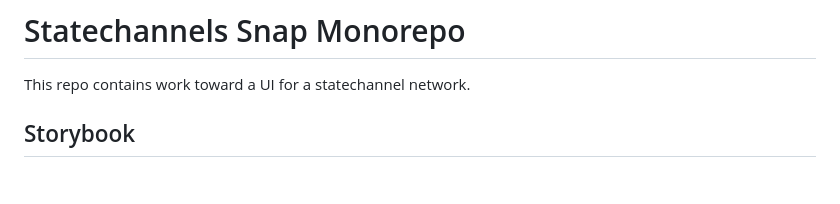
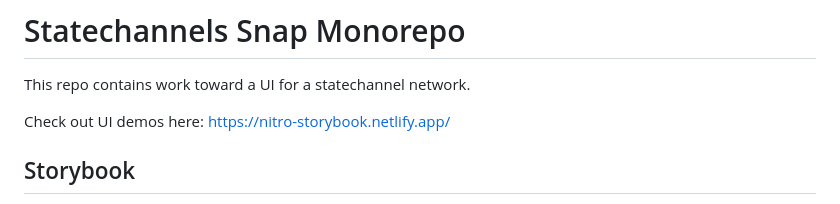
Before and after one commit to statechannels/nitro-gui-archive, a Markdown page: README.md, the part around the change. Drawn GitHub-style; blank space fills up the shorter version.

```diff
--- a/README.md
+++ b/README.md
@@ -1,6 +1,8 @@
 # Statechannels Snap Monorepo
 
 This repo contains work toward a UI for a statechannel network.
+
+Check out UI demos here: https://nitro-storybook.netlify.app/
 
 ## Storybook
 
```
